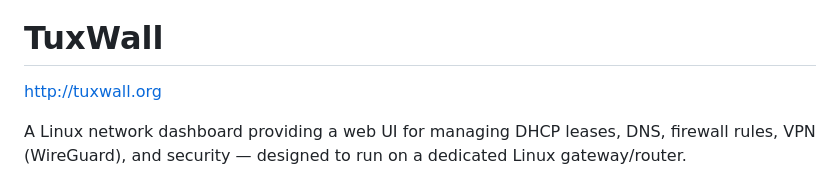
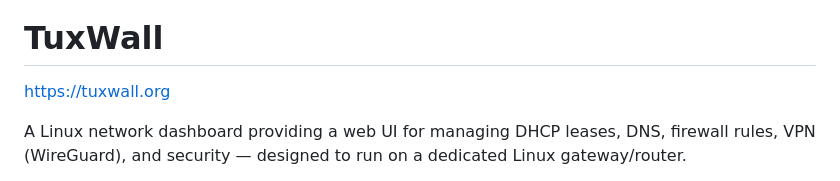
Before and after one commit to rezzonance/tuxwall, a Markdown page: README.md, the part around the change. Drawn GitHub-style.

```diff
--- a/README.md
+++ b/README.md
@@ -5,7 +5,7 @@
 
 # TuxWall
 
-http://tuxwall.org
+https://tuxwall.org
 
 A Linux network dashboard providing a web UI for managing DHCP leases, DNS, firewall rules, VPN (WireGuard), and security — designed to run on a dedicated Linux gateway/router.
 
```
